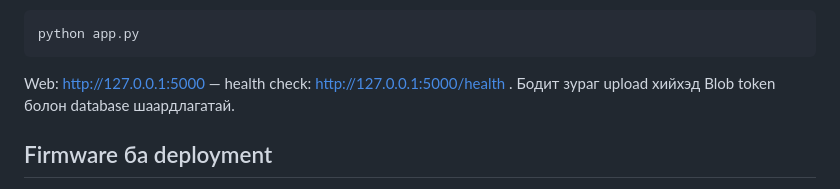
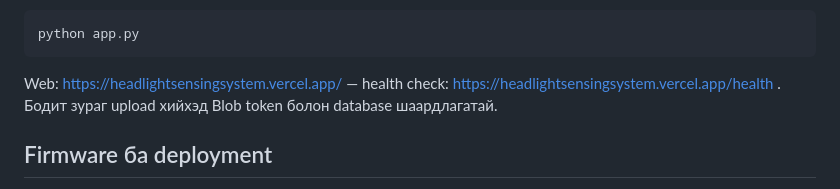
Before and after one commit to ermunn/Headlight-Sensing-system, a Markdown page: README.md, the part around the change. GitHub-like rendering.

Commit message:
web url update

````diff
--- a/README.md
+++ b/README.md
@@ -60,7 +60,7 @@ Neon SQL Editor эсвэл өөр PostgreSQL client ашиглан `schema.sql`-
 python app.py
 ```
 
-Web: http://127.0.0.1:5000 — health check: http://127.0.0.1:5000/health .
+Web: https://headlightsensingsystem.vercel.app/ — health check: https://headlightsensingsystem.vercel.app/health .
 Бодит зураг upload хийхэд Blob token болон database шаардлагатай.
 
 ## Firmware ба deployment
````
